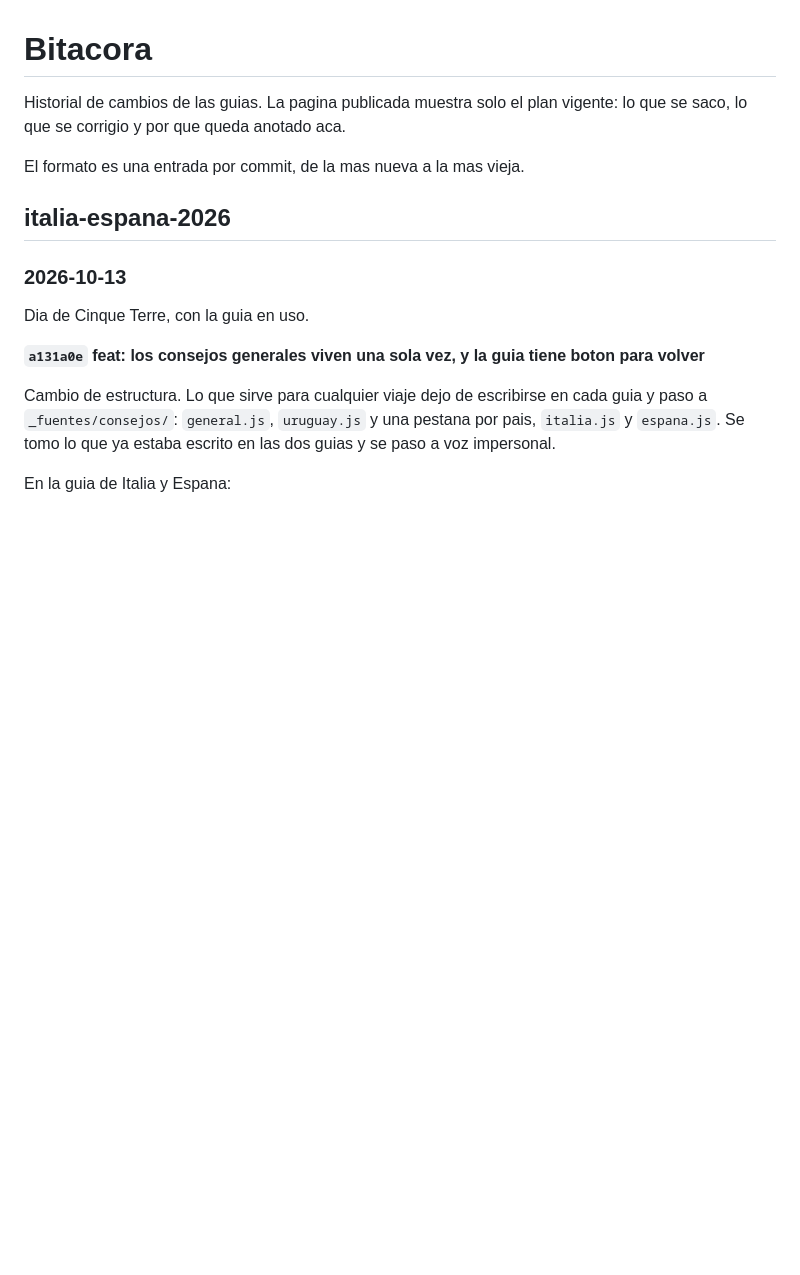
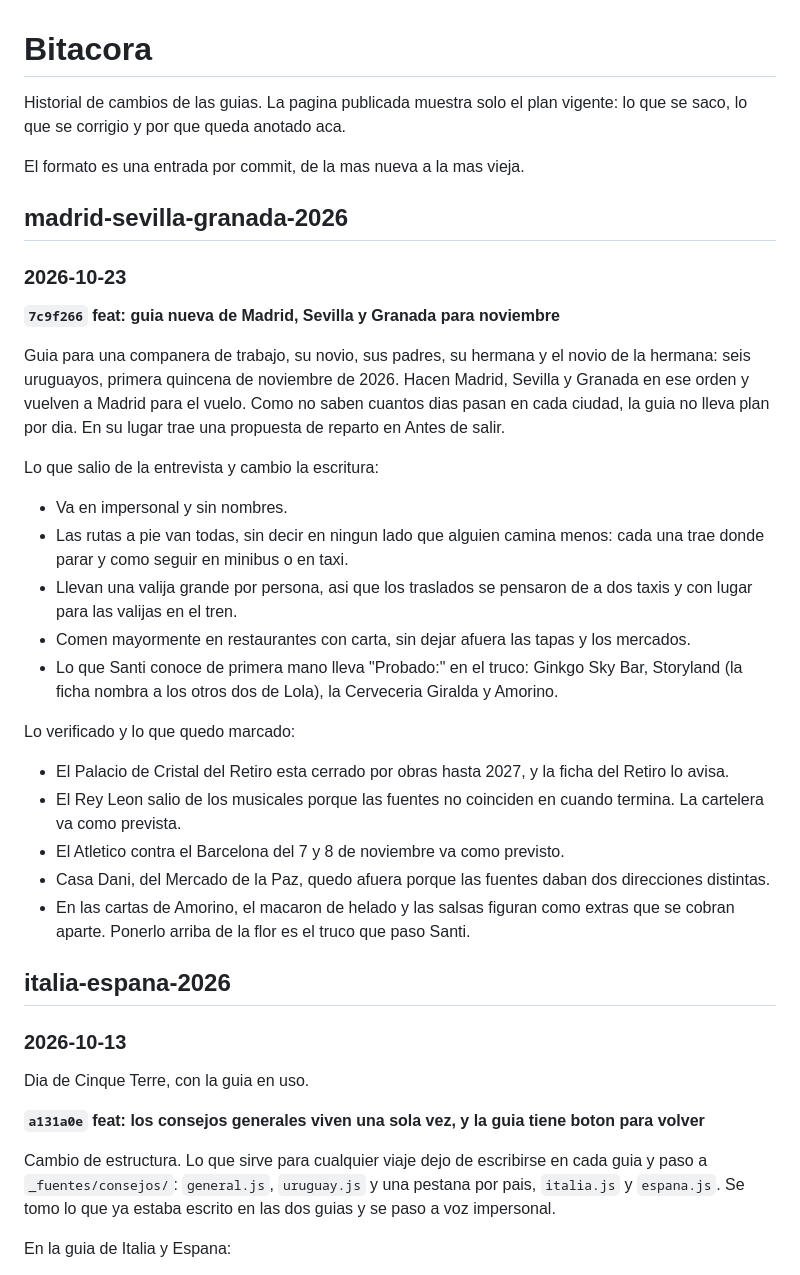
Before and after one commit to sblancogalante/notes-2026, a Markdown page: BITACORA.md, the part around the change. GitHub-like rendering; blank space fills up the shorter version.

Commit message:
docs: la bitacora anota la guia de Madrid, Sevilla y Granada
Co-Authored-By: Claude Opus 5.5 <noreply@anthropic.com>

```diff
--- a/BITACORA.md
+++ b/BITACORA.md
@@ -4,6 +4,42 @@ Historial de cambios de las guias. La pagina publicada muestra solo el plan
 vigente: lo que se saco, lo que se corrigio y por que queda anotado aca.
 
 El formato es una entrada por commit, de la mas nueva a la mas vieja.
+
+## madrid-sevilla-granada-2026
+
+### 2026-10-23
+
+**`7c9f266` feat: guia nueva de Madrid, Sevilla y Granada para noviembre**
+
+Guia para una companera de trabajo, su novio, sus padres, su hermana y el
+novio de la hermana: seis uruguayos, primera quincena de noviembre de 2026.
+Hacen Madrid, Sevilla y Granada en ese orden y vuelven a Madrid para el vuelo.
+Como no saben cuantos dias pasan en cada ciudad, la guia no lleva plan por
+dia. En su lugar trae una propuesta de reparto en Antes de salir.
+
+Lo que salio de la entrevista y cambio la escritura:
+- Va en impersonal y sin nombres.
+- Las rutas a pie van todas, sin decir en ningun lado que alguien camina
+  menos: cada una trae donde parar y como seguir en minibus o en taxi.
+- Llevan una valija grande por persona, asi que los traslados se pensaron
+  de a dos taxis y con lugar para las valijas en el tren.
+- Comen mayormente en restaurantes con carta, sin dejar afuera las tapas y
+  los mercados.
+- Lo que Santi conoce de primera mano lleva "Probado:" en el truco: Ginkgo
+  Sky Bar, Storyland (la ficha nombra a los otros dos de Lola), la
+  Cerveceria Giralda y Amorino.
+
+Lo verificado y lo que quedo marcado:
+- El Palacio de Cristal del Retiro esta cerrado por obras hasta 2027, y la
+  ficha del Retiro lo avisa.
+- El Rey Leon salio de los musicales porque las fuentes no coinciden en
+  cuando termina. La cartelera va como prevista.
+- El Atletico contra el Barcelona del 7 y 8 de noviembre va como previsto.
+- Casa Dani, del Mercado de la Paz, quedo afuera porque las fuentes daban dos
+  direcciones distintas.
+- En las cartas de Amorino, el macaron de helado y las salsas figuran como
+  extras que se cobran aparte. Ponerlo arriba de la flor es el truco que
+  paso Santi.
 
 ## italia-espana-2026
 
```
